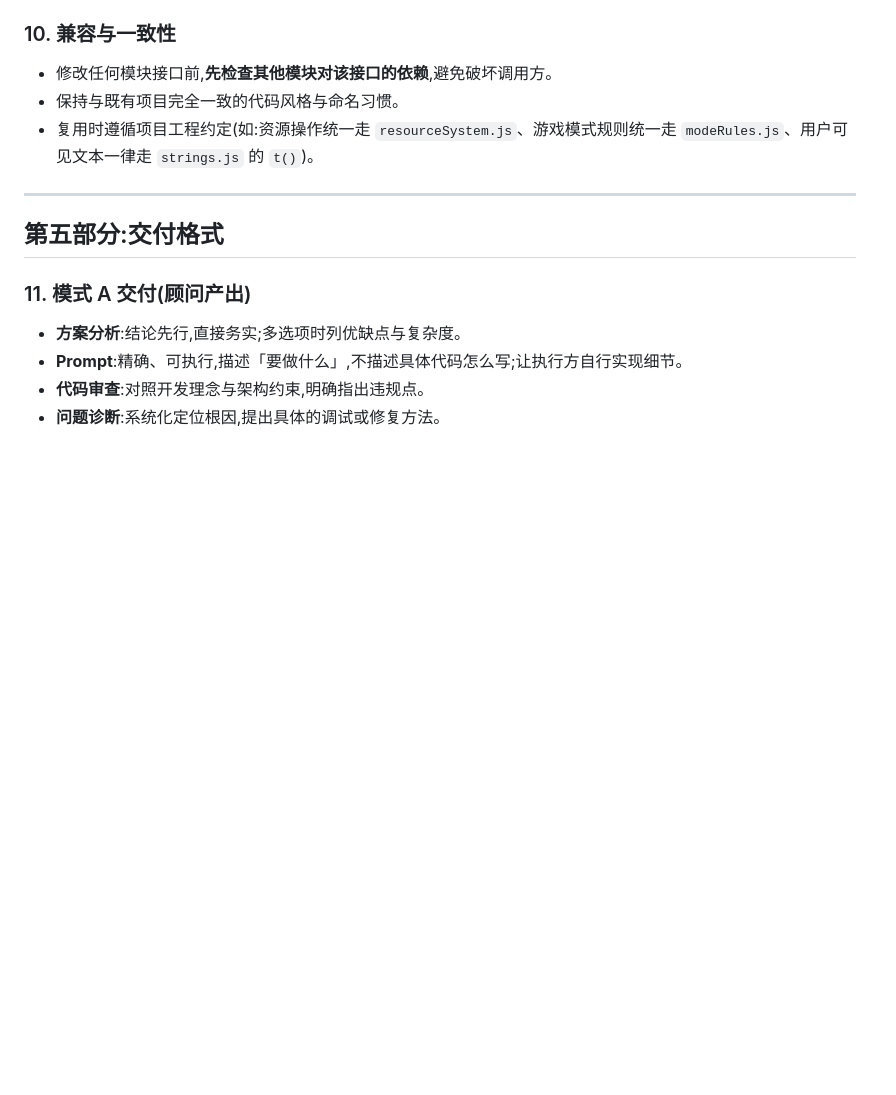
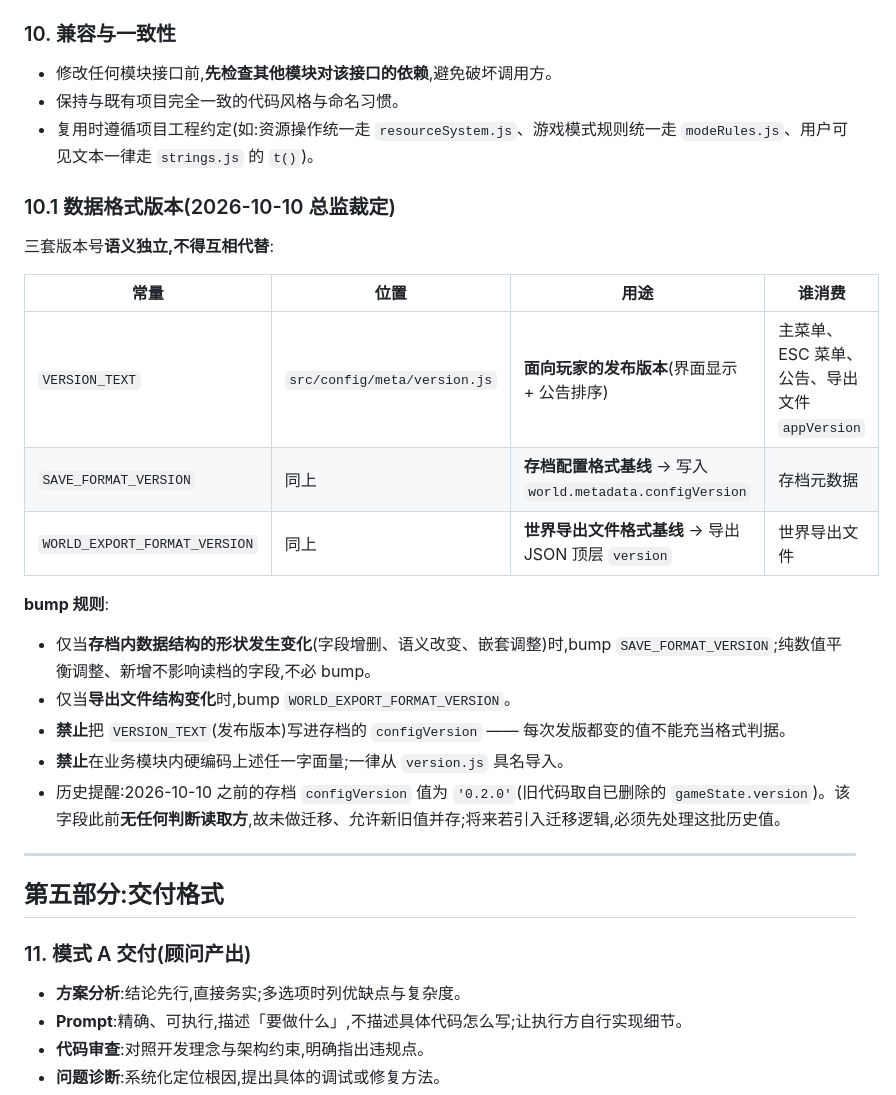
Before and after one commit to XiaoMeng0000/ksp-2d, a Markdown page: docs/AI工作规范.md, the part around one of its changes. GitHub-like rendering; blank space fills up the shorter version.

```diff
--- a/docs/AI工作规范.md
+++ b/docs/AI工作规范.md
@@ -123,6 +130,24 @@
 - 修改任何模块接口前,**先检查其他模块对该接口的依赖**,避免破坏调用方。
 - 保持与既有项目完全一致的代码风格与命名习惯。
 - 复用时遵循项目工程约定(如:资源操作统一走 `resourceSystem.js`、游戏模式规则统一走 `modeRules.js`、用户可见文本一律走 `strings.js` 的 `t()`)。
+
+### 10.1 数据格式版本(2026-10-10 总监裁定)
+
+三套版本号**语义独立,不得互相代替**:
+
+| 常量 | 位置 | 用途 | 谁消费 |
+|------|------|------|--------|
+| `VERSION_TEXT` | `src/config/meta/version.js` | **面向玩家的发布版本**(界面显示 + 公告排序) | 主菜单、ESC 菜单、公告、导出文件 `appVersion` |
+| `SAVE_FORMAT_VERSION` | 同上 | **存档配置格式基线** → 写入 `world.metadata.configVersion` | 存档元数据 |
+| `WORLD_EXPORT_FORMAT_VERSION` | 同上 | **世界导出文件格式基线** → 导出 JSON 顶层 `version` | 世界导出文件 |
+
+**bump 规则**:
+
+- 仅当**存档内数据结构的形状发生变化**(字段增删、语义改变、嵌套调整)时,bump `SAVE_FORMAT_VERSION`;纯数值平衡调整、新增不影响读档的字段,不必 bump。
+- 仅当**导出文件结构变化**时,bump `WORLD_EXPORT_FORMAT_VERSION`。
+- **禁止**把 `VERSION_TEXT`(发布版本)写进存档的 `configVersion` —— 每次发版都变的值不能充当格式判据。
+- **禁止**在业务模块内硬编码上述任一字面量;一律从 `version.js` 具名导入。
+- 历史提醒:2026-10-10 之前的存档 `configVersion` 值为 `'0.2.0'`(旧代码取自已删除的 `gameState.version`)。该字段此前**无任何判断读取方**,故未做迁移、允许新旧值并存;将来若引入迁移逻辑,必须先处理这批历史值。
 
 ---
 
```
Also changed, not shown: other parts of docs/AI工作规范.md (+8 -1 lines), docs/UI开发规范.md (+2 -3 lines).
